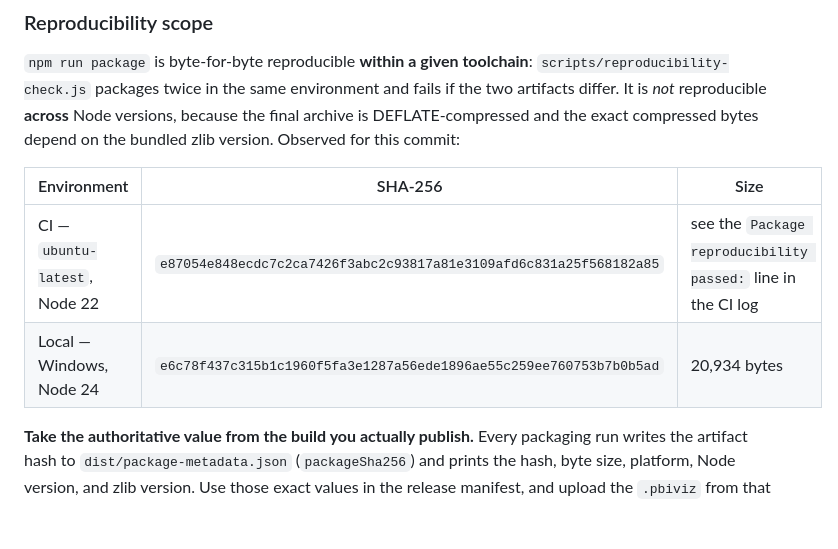
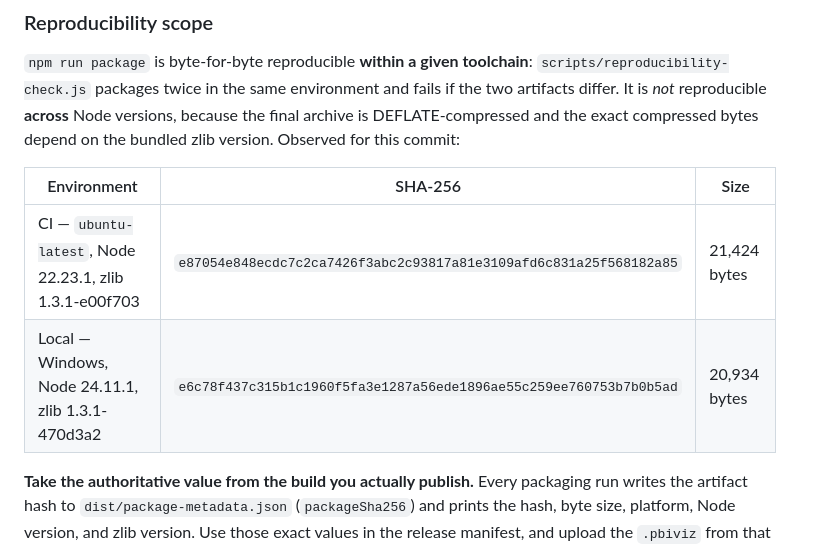
Before and after one commit to garrett-hamers/powerbi-cohort-retention, a Markdown page: docs/partner-center-submission.md, the part around the change. Drawn GitHub-style; blank space fills up the shorter version.

Commit message:
Record the measured CI artifact size in the submission dossier
Co-authored-by: Copilot App <223556219+Copilot@users.noreply.github.com>

```diff
--- a/docs/partner-center-submission.md
+++ b/docs/partner-center-submission.md
@@ -156,8 +156,8 @@ compressed bytes depend on the bundled zlib version. Observed for this commit:
 
 | Environment | SHA-256 | Size |
 | --- | --- | --- |
-| CI — `ubuntu-latest`, Node 22 | `e87054e848ecdc7c2ca7426f3abc2c93817a81e3109afd6c831a25f568182a85` | see the `Package reproducibility passed:` line in the CI log |
-| Local — Windows, Node 24 | `e6c78f437c315b1c1960f5fa3e1287a56ede1896ae55c259ee760753b7b0b5ad` | 20,934 bytes |
+| CI — `ubuntu-latest`, Node 22.23.1, zlib 1.3.1-e00f703 | `e87054e848ecdc7c2ca7426f3abc2c93817a81e3109afd6c831a25f568182a85` | 21,424 bytes |
+| Local — Windows, Node 24.11.1, zlib 1.3.1-470d3a2 | `e6c78f437c315b1c1960f5fa3e1287a56ede1896ae55c259ee760753b7b0b5ad` | 20,934 bytes |
 
 **Take the authoritative value from the build you actually publish.** Every
 packaging run writes the artifact hash to `dist/package-metadata.json`
```
